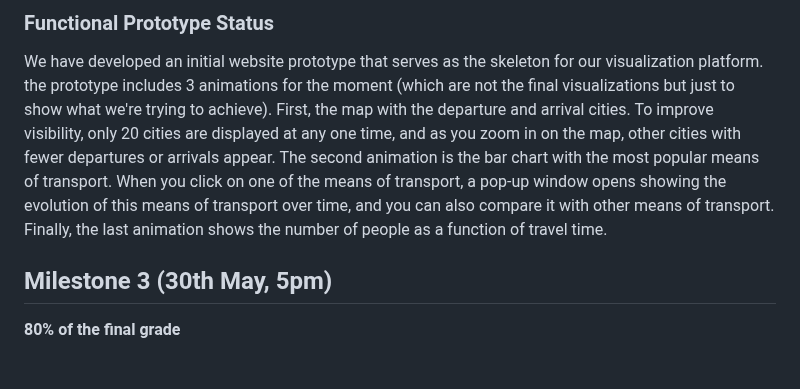
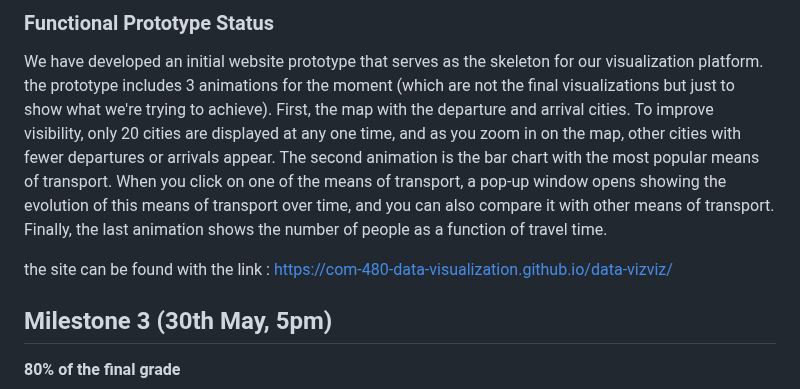
Before and after one commit to com-480-data-visualization/data-vizviz, a Markdown page: README.md, the part around the change. GitHub-like rendering; blank space fills up the shorter version.

```diff
--- a/README.md
+++ b/README.md
@@ -235,6 +235,7 @@ A clock-based visualization representing commuter travel time and distance, usin
 
 We have developed an initial website prototype that serves as the skeleton for our visualization platform. the prototype includes 3 animations for the moment (which are not the final visualizations but just to show what we're trying to achieve). First, the map with the departure and arrival cities. To improve visibility, only 20 cities are displayed at any one time, and as you zoom in on the map, other cities with fewer departures or arrivals appear. The second animation is the bar chart with the most popular means of transport. When you click on one of the means of transport, a pop-up window opens showing the evolution of this means of transport over time, and you can also compare it with other means of transport. Finally, the last animation shows the number of people as a function of travel time.
 
+the site can be found with the link : https://com-480-data-visualization.github.io/data-vizviz/
 
 ## Milestone 3 (30th May, 5pm)
 
```
